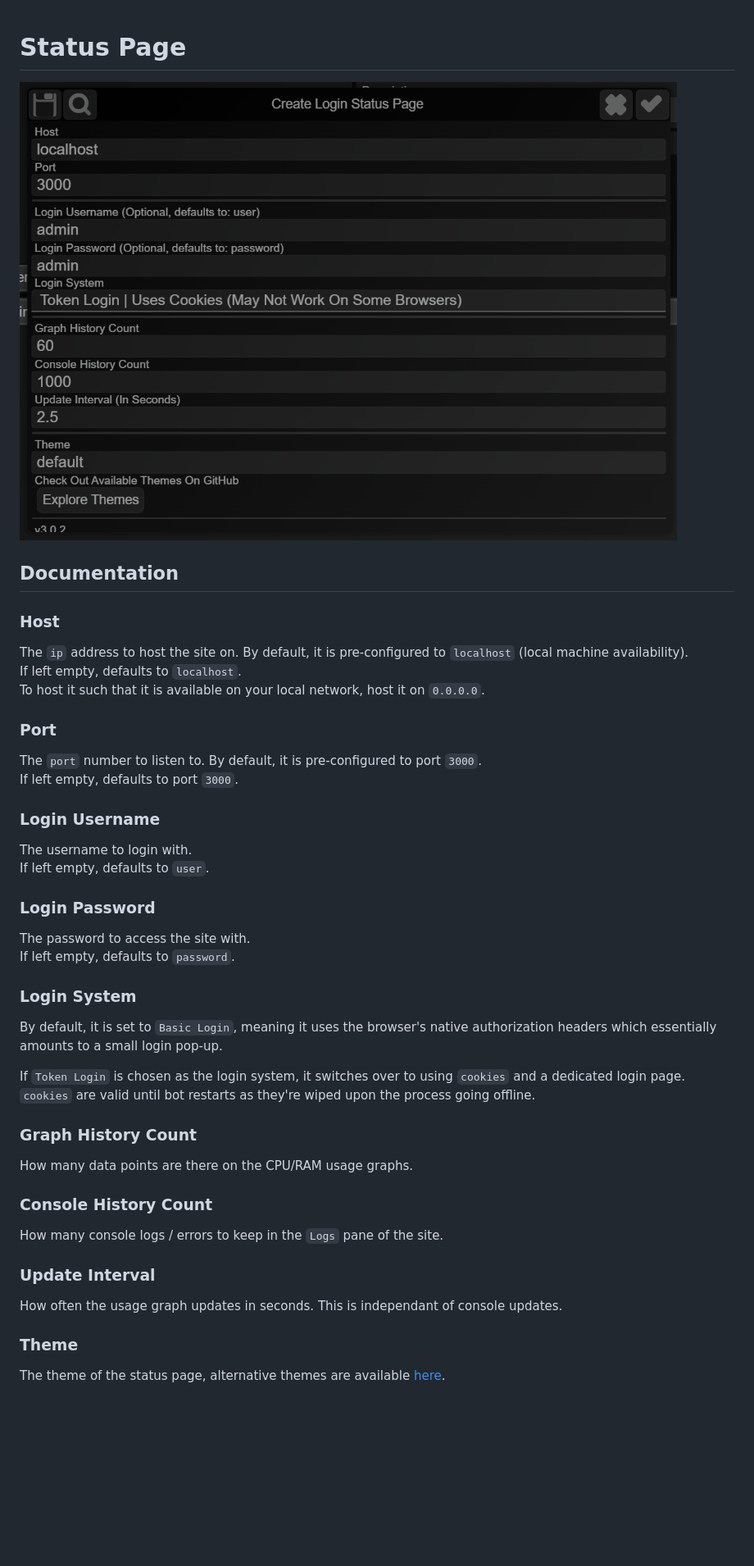
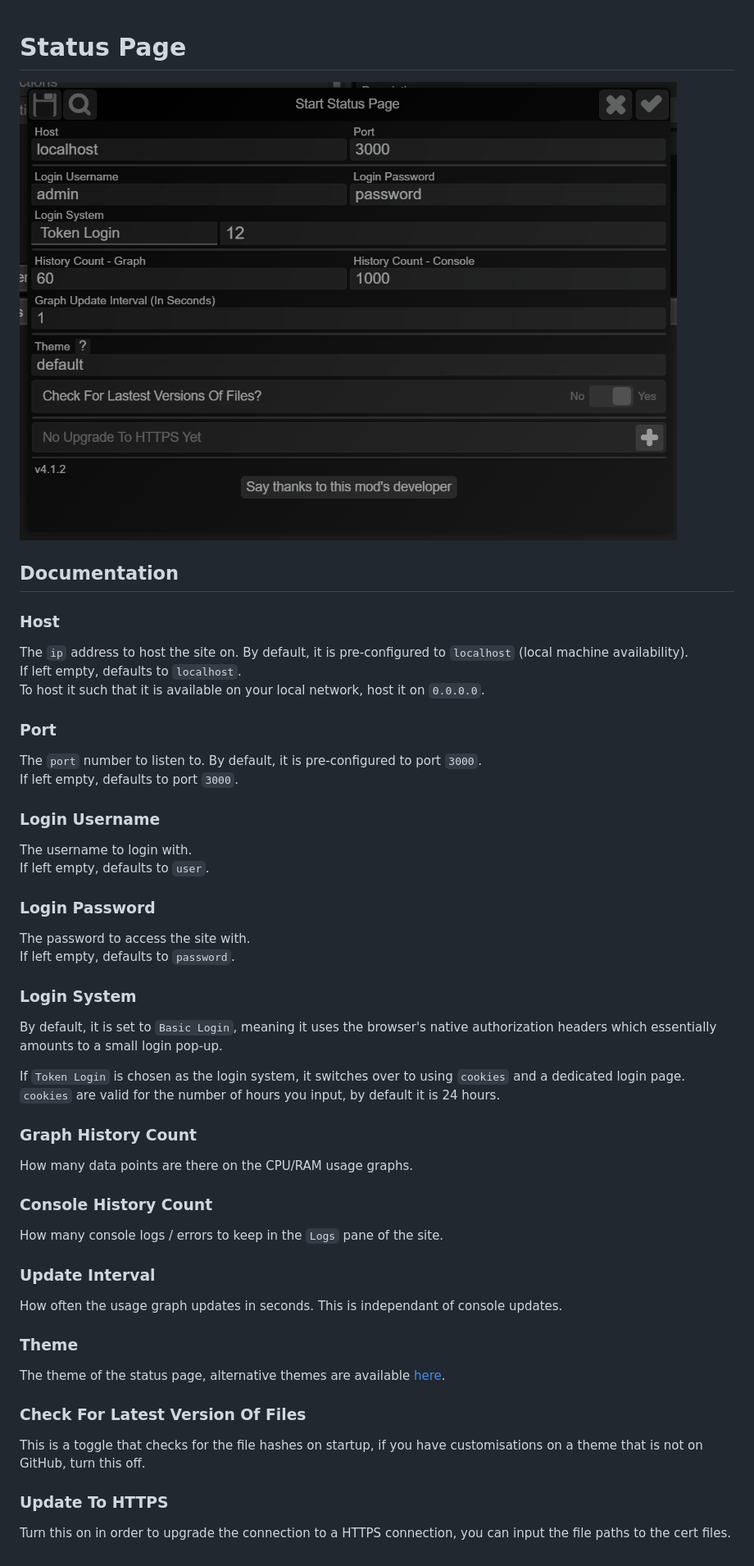
Before and after one commit to slothyace/bmd-statusPage, a Markdown page: .docs/README.md, the part around the change. Shown: that part at 82% size. GitHub-like rendering; pictures changed too: .docs/image.png; blank space fills up the shorter version.

```diff
--- a/.docs/README.md
+++ b/.docs/README.md
@@ -1,38 +1,57 @@
 # Status Page
+
 ![Action Interface](image.png)
 
 ## Documentation
+
 ### Host
+
 The `ip` address to host the site on. By default, it is pre-configured to `localhost` (local machine availability).<br>
 If left empty, defaults to `localhost`.<br>
 To host it such that it is available on your local network, host it on `0.0.0.0`.
 
 ### Port
+
 The `port` number to listen to. By default, it is pre-configured to port `3000`.<br>
 If left empty, defaults to port `3000`.
 
 ### Login Username
+
 The username to login with.<br>
 If left empty, defaults to `user`.
 
 ### Login Password
+
 The password to access the site with.<br>
 If left empty, defaults to `password`.
 
 ### Login System
+
 By default, it is set to `Basic Login`, meaning it uses the browser's native authorization headers which essentially amounts to a small login pop-up.
 
 If `Token Login` is chosen as the login system, it switches over to using `cookies` and a dedicated login page.<br>
-`cookies` are valid until bot restarts as they're wiped upon the process going offline.
+`cookies` are valid for the number of hours you input, by default it is 24 hours.
 
 ### Graph History Count
+
 How many data points are there on the CPU/RAM usage graphs.
 
 ### Console History Count
+
 How many console logs / errors to keep in the `Logs` pane of the site.
 
 ### Update Interval
+
 How often the usage graph updates in seconds. This is independant of console updates.
 
 ### Theme
+
 The theme of the status page, alternative themes are available [here](https://github.com/slothyace/bmd-statusPage/tree/main/themes).
+
+### Check For Latest Version Of Files
+
+This is a toggle that checks for the file hashes on startup, if you have customisations on a theme that is not on GitHub, turn this off.
+
+### Update To HTTPS
+
+Turn this on in order to upgrade the connection to a HTTPS connection, you can input the file paths to the cert files.
```
Also changed, not shown: README.md (+20 -8 lines).
